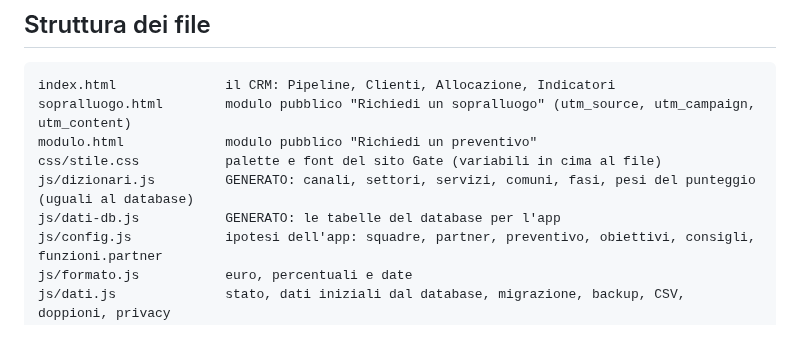
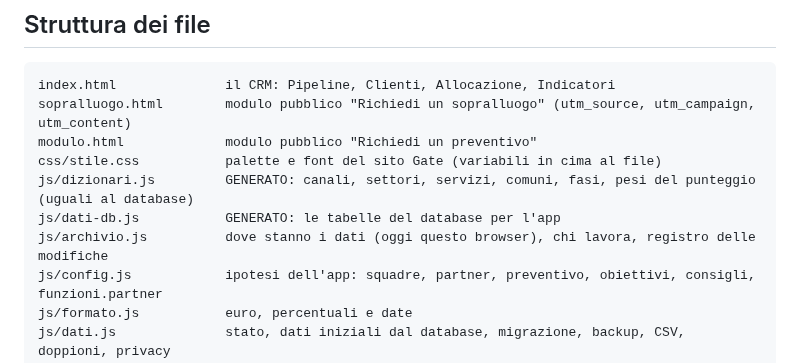
Before and after one commit to nickchirico72-jpg/Claude-skill, a Markdown page: README.md, the part around the change. Drawn GitHub-style; blank space fills up the shorter version.

```diff
--- a/README.md
+++ b/README.md
@@ -167,6 +167,7 @@ modulo.html             modulo pubblico "Richiedi un preventivo"
 css/stile.css           palette e font del sito Gate (variabili in cima al file)
 js/dizionari.js         GENERATO: canali, settori, servizi, comuni, fasi, pesi del punteggio (uguali al database)
 js/dati-db.js           GENERATO: le tabelle del database per l'app
+js/archivio.js          dove stanno i dati (oggi questo browser), chi lavora, registro delle modifiche
 js/config.js            ipotesi dell'app: squadre, partner, preventivo, obiettivi, consigli, funzioni.partner
 js/formato.js           euro, percentuali e date
 js/dati.js              stato, dati iniziali dal database, migrazione, backup, CSV, doppioni, privacy
```
Also changed, not shown: CLAUDE.md (+2 -2 lines), docs/backlog.md (+1 -1 lines), docs/schema-archivio.md (added, +35 -0 lines), docs/screenshot/indicatori-altri-desktop.png, docs/screenshot/indicatori-commerciale-desktop.png, docs/screenshot/indicatori-operativo-desktop.png, 7 other files.
